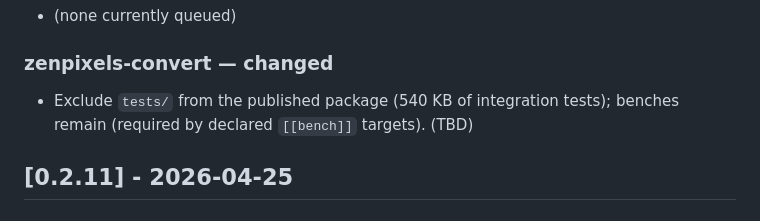
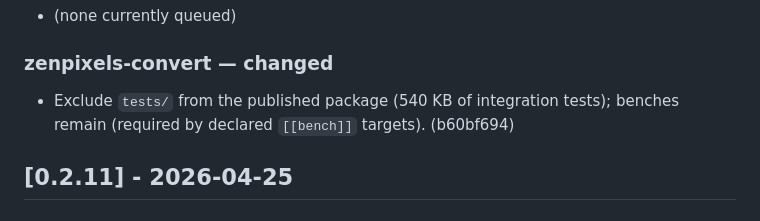
Before and after one commit to imazen/zenpixels, a Markdown page: CHANGELOG.md, the part around the change. Rendered like a GitHub page.

```diff
--- a/CHANGELOG.md
+++ b/CHANGELOG.md
@@ -12,7 +12,7 @@
 
 ### zenpixels-convert — changed
 
-- Exclude `tests/` from the published package (540 KB of integration tests); benches remain (required by declared `[[bench]]` targets). (TBD)
+- Exclude `tests/` from the published package (540 KB of integration tests); benches remain (required by declared `[[bench]]` targets). (b60bf694)
 
 ## [0.2.11] - 2026-04-25
 
```
